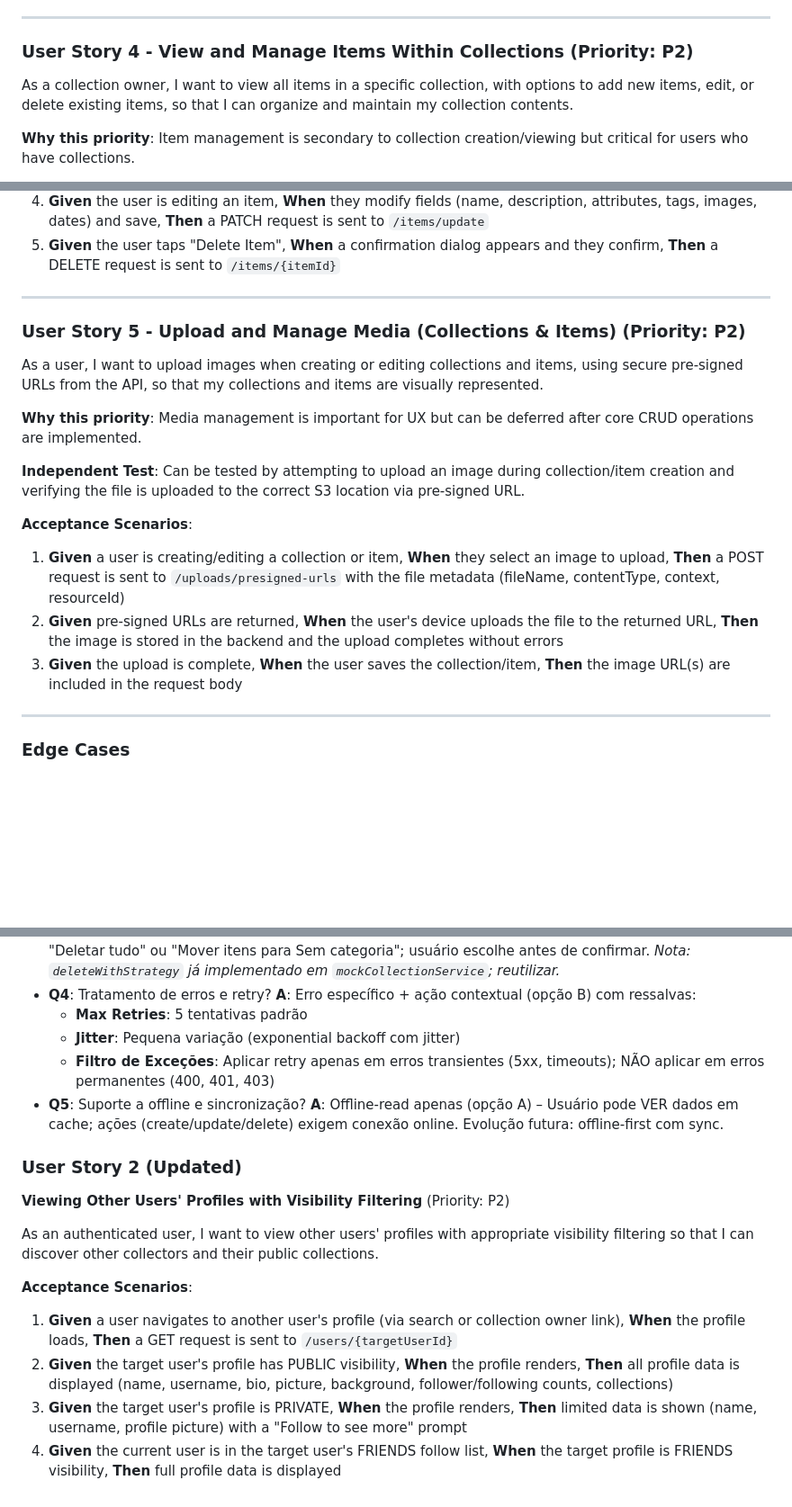
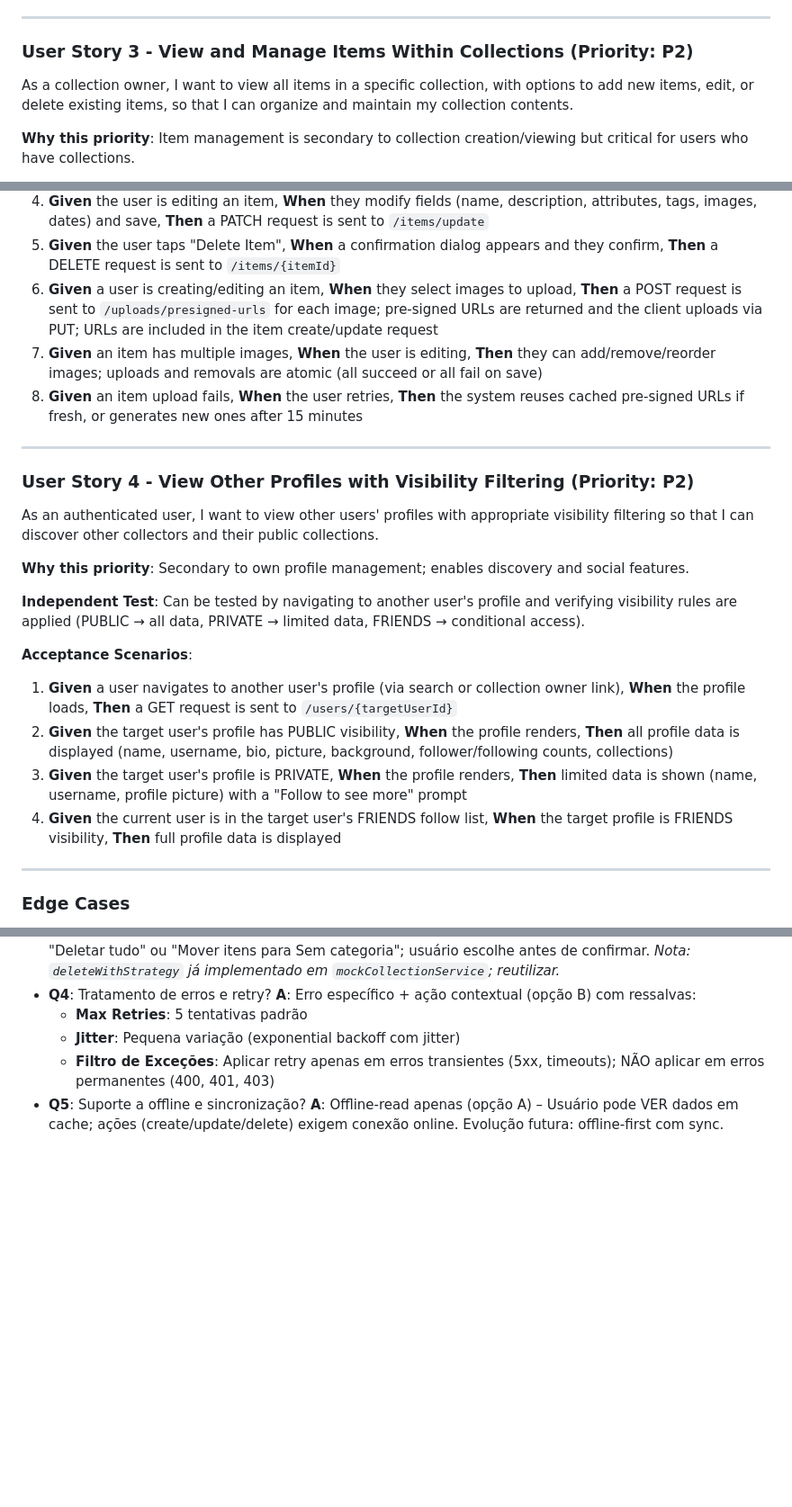
Before and after one commit to Raymonds-dev/Collectto, a Markdown page: specs/006-profile-api-integration/spec.md, 3 parts joined by grey strips. Shown at 90% size. Rendered like a GitHub page; blank space fills up the shorter version.

```diff
--- a/specs/006-profile-api-integration/spec.md
+++ b/specs/006-profile-api-integration/spec.md
@@ -62,7 +62,7 @@ As a profile owner, I want to view all my collections on a dedicated tab/section
 
 ---
 
-### User Story 4 - View and Manage Items Within Collections (Priority: P2)
+### User Story 3 - View and Manage Items Within Collections (Priority: P2)
 
 As a collection owner, I want to view all items in a specific collection, with options to add new items, edit, or delete existing items, so that I can organize and maintain my collection contents.
 
@@ -77,22 +77,26 @@ As a collection owner, I want to view all items in a specific collection, with o
 3. **Given** the user is viewing their own item, **When** they tap "Edit Item", **Then** the edit item modal/screen opens with current item data
 4. **Given** the user is editing an item, **When** they modify fields (name, description, attributes, tags, images, dates) and save, **Then** a PATCH request is sent to `/items/update`
 5. **Given** the user taps "Delete Item", **When** a confirmation dialog appears and they confirm, **Then** a DELETE request is sent to `/items/{itemId}`
+6. **Given** a user is creating/editing an item, **When** they select images to upload, **Then** a POST request is sent to `/uploads/presigned-urls` for each image; pre-signed URLs are returned and the client uploads via PUT; URLs are included in the item create/update request
+7. **Given** an item has multiple images, **When** the user is editing, **Then** they can add/remove/reorder images; uploads and removals are atomic (all succeed or all fail on save)
+8. **Given** an item upload fails, **When** the user retries, **Then** the system reuses cached pre-signed URLs if fresh, or generates new ones after 15 minutes
 
 ---
 
-### User Story 5 - Upload and Manage Media (Collections & Items) (Priority: P2)
+### User Story 4 - View Other Profiles with Visibility Filtering (Priority: P2)
 
-As a user, I want to upload images when creating or editing collections and items, using secure pre-signed URLs from the API, so that my collections and items are visually represented.
+As an authenticated user, I want to view other users' profiles with appropriate visibility filtering so that I can discover other collectors and their public collections.
 
-**Why this priority**: Media management is important for UX but can be deferred after core CRUD operations are implemented.
+**Why this priority**: Secondary to own profile management; enables discovery and social features.
 
-**Independent Test**: Can be tested by attempting to upload an image during collection/item creation and verifying the file is uploaded to the correct S3 location via pre-signed URL.
+**Independent Test**: Can be tested by navigating to another user's profile and verifying visibility rules are applied (PUBLIC → all data, PRIVATE → limited data, FRIENDS → conditional access).
 
 **Acceptance Scenarios**:
 
-1. **Given** a user is creating/editing a collection or item, **When** they select an image to upload, **Then** a POST request is sent to `/uploads/presigned-urls` with the file metadata (fileName, contentType, context, resourceId)
-2. **Given** pre-signed URLs are returned, **When** the user's device uploads the file to the returned URL, **Then** the image is stored in the backend and the upload completes without errors
-3. **Given** the upload is complete, **When** the user saves the collection/item, **Then** the image URL(s) are included in the request body
+1. **Given** a user navigates to another user's profile (via search or collection owner link), **When** the profile loads, **Then** a GET request is sent to `/users/{targetUserId}`
+2. **Given** the target user's profile has PUBLIC visibility, **When** the profile renders, **Then** all profile data is displayed (name, username, bio, picture, background, follower/following counts, collections)
+3. **Given** the target user's profile is PRIVATE, **When** the profile renders, **Then** limited data is shown (name, username, profile picture) with a "Follow to see more" prompt
+4. **Given** the current user is in the target user's FRIENDS follow list, **When** the target profile is FRIENDS visibility, **Then** full profile data is displayed
 
 ---
 
@@ -184,14 +188,3 @@ As a user, I want to upload images when creating or editing collections and item
   - **Jitter**: Pequena variação (exponential backoff com jitter)
   - **Filtro de Exceções**: Aplicar retry apenas em erros transientes (5xx, timeouts); NÃO aplicar em erros permanentes (400, 401, 403)
 - **Q5**: Suporte a offline e sincronização? **A**: Offline-read apenas (opção A) – Usuário pode VER dados em cache; ações (create/update/delete) exigem conexão online. Evolução futura: offline-first com sync.
-
-### User Story 2 (Updated)
-**Viewing Other Users' Profiles with Visibility Filtering** (Priority: P2)
-
-As an authenticated user, I want to view other users' profiles with appropriate visibility filtering so that I can discover other collectors and their public collections.
-
-**Acceptance Scenarios**:
-1. **Given** a user navigates to another user's profile (via search or collection owner link), **When** the profile loads, **Then** a GET request is sent to `/users/{targetUserId}`
-2. **Given** the target user's profile has PUBLIC visibility, **When** the profile renders, **Then** all profile data is displayed (name, username, bio, picture, background, follower/following counts, collections)
-3. **Given** the target user's profile is PRIVATE, **When** the profile renders, **Then** limited data is shown (name, username, profile picture) with a "Follow to see more" prompt
-4. **Given** the current user is in the target user's FRIENDS follow list, **When** the target profile is FRIENDS visibility, **Then** full profile data is displayed
```
Also changed, not shown: specs/006-profile-api-integration/tasks.md (+8 -7 lines).
